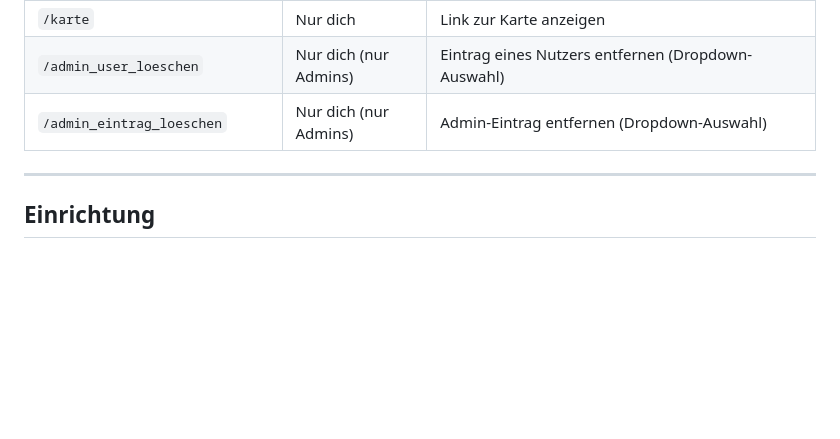
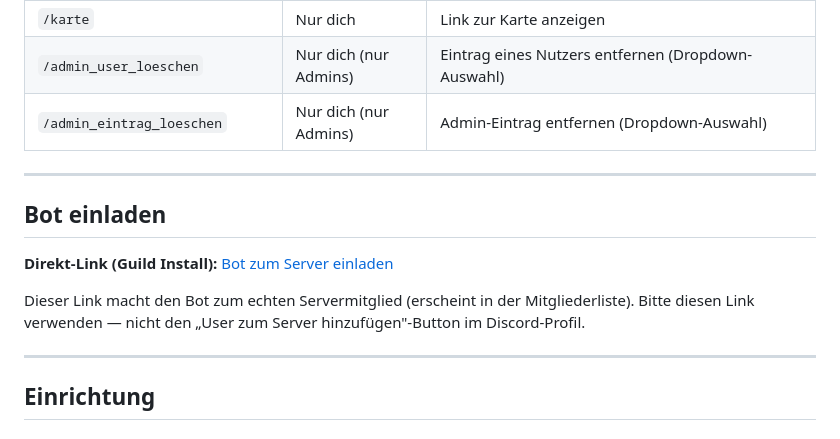
Before and after one commit to TomBuZi/discord_community_map_bot, a Markdown page: README.md, the part around the change. GitHub-like rendering; blank space fills up the shorter version.

Commit message:
Guild-Install-Link in README ergänzt
Co-Authored-By: Claude Sonnet 4.6 <noreply@anthropic.com>

```diff
--- a/README.md
+++ b/README.md
@@ -13,6 +13,15 @@ Ein Discord-Bot, mit dem sich Server-Mitglieder mit Name und Postleitzahl auf ei
 | `/karte` | Nur dich | Link zur Karte anzeigen |
 | `/admin_user_loeschen` | Nur dich (nur Admins) | Eintrag eines Nutzers entfernen (Dropdown-Auswahl) |
 | `/admin_eintrag_loeschen` | Nur dich (nur Admins) | Admin-Eintrag entfernen (Dropdown-Auswahl) |
+
+---
+
+## Bot einladen
+
+**Direkt-Link (Guild Install):**
+[Bot zum Server einladen](https://discord.com/oauth2/authorize?client_id=1494686623735222332&permissions=2048&integration_type=0&scope=bot+applications.commands)
+
+Dieser Link macht den Bot zum echten Servermitglied (erscheint in der Mitgliederliste). Bitte diesen Link verwenden — nicht den „User zum Server hinzufügen"-Button im Discord-Profil.
 
 ---
 
```
